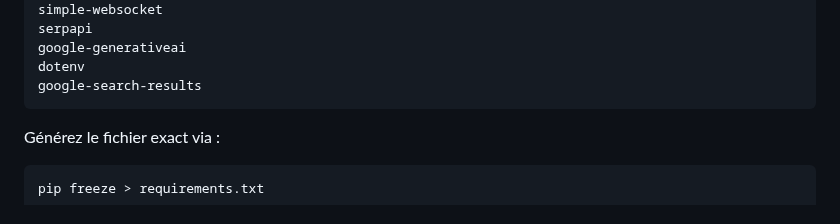
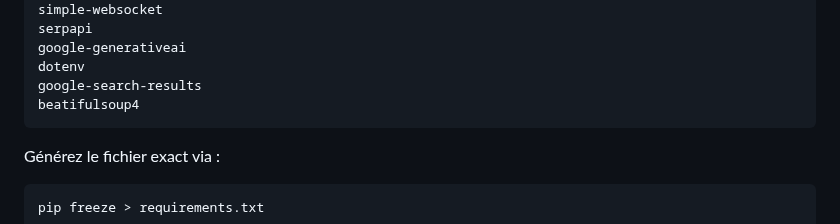
Before and after one commit to 64cipher/E.V.A, a Markdown page: README.md, the part around the change. Drawn GitHub-style.

````diff
--- a/README.md
+++ b/README.md
@@ -196,6 +196,7 @@ serpapi
 google‑generativeai
 dotenv
 google-search-results
+beatifulsoup4
 ```
 
 Générez le fichier exact via :
````
